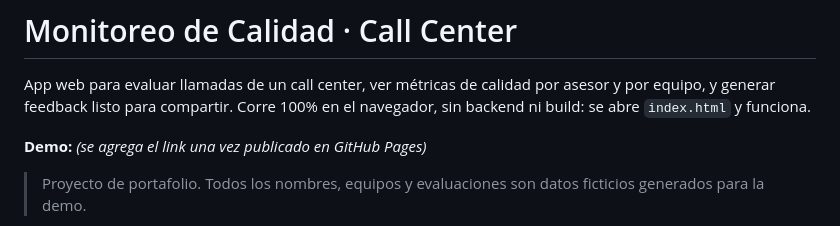
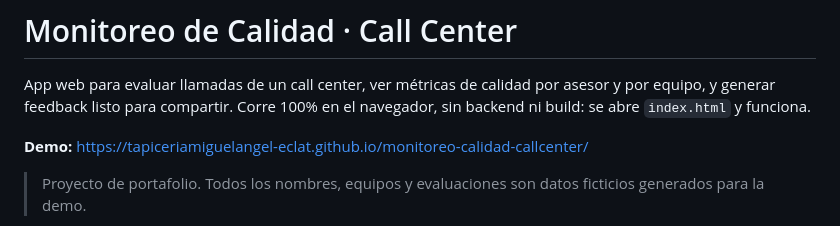
Before and after one commit to portafoliofg/monitoreo-calidad-callcenter, a Markdown page: README.md, the part around the change. Rendered like a GitHub page.

Commit message:
Agregar link de la demo al README
GitHub Pages ya está publicado desde main.

```diff
--- a/README.md
+++ b/README.md
@@ -4,7 +4,7 @@ App web para evaluar llamadas de un call center, ver métricas de calidad por
 asesor y por equipo, y generar feedback listo para compartir. Corre 100% en
 el navegador, sin backend ni build: se abre `index.html` y funciona.
 
-**Demo:** _(se agrega el link una vez publicado en GitHub Pages)_
+**Demo:** https://tapiceriamiguelangel-eclat.github.io/monitoreo-calidad-callcenter/
 
 > Proyecto de portafolio. Todos los nombres, equipos y evaluaciones son
 > datos ficticios generados para la demo.
```
